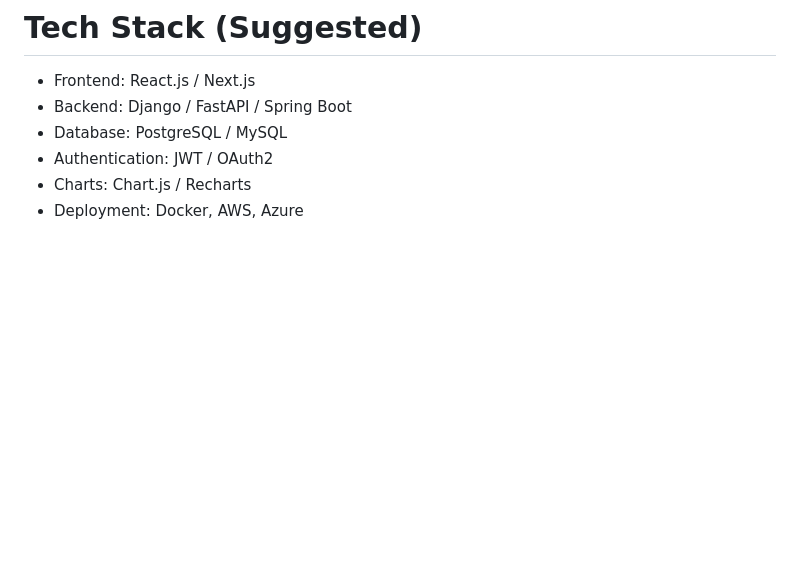
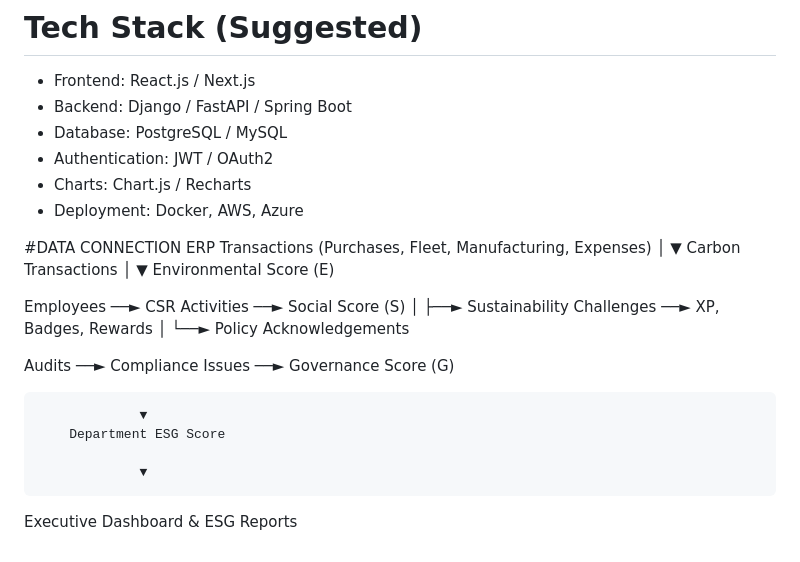
Before and after one commit to gouse-mg/EcoSphere, a Markdown page: README.md, the part around the change. GitHub-like rendering; blank space fills up the shorter version.

```diff
--- a/README.md
+++ b/README.md
@@ -174,3 +174,27 @@ Reports & Analytics
 - Authentication: JWT / OAuth2
 - Charts: Chart.js / Recharts
 - Deployment: Docker, AWS, Azure
+
+#DATA CONNECTION
+ERP Transactions
+(Purchases, Fleet, Manufacturing, Expenses)
+                │
+                ▼
+        Carbon Transactions
+                │
+                ▼
+      Environmental Score (E)
+
+Employees ──► CSR Activities ──► Social Score (S)
+        │
+        ├──► Sustainability Challenges ──► XP, Badges, Rewards
+        │
+        └──► Policy Acknowledgements
+
+Audits ──► Compliance Issues ──► Governance Score (G)
+
+                 ▼
+        Department ESG Score
+
+                 ▼
+ Executive Dashboard & ESG Reports
```
